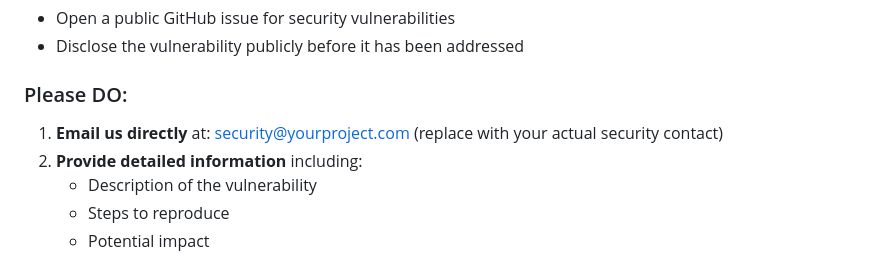
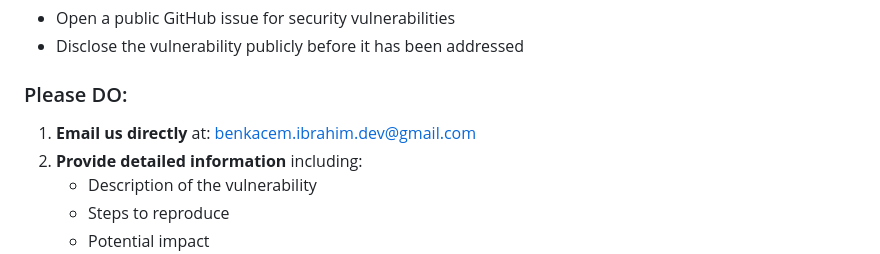
Before and after one commit to BenkacemIbrahim/AnimePulse-Dashboard, a Markdown page: SECURITY.md, the part around the change printed below. Drawn GitHub-style.

Commit message:
Modify security contact and update date
Updated security contact email and last updated date.

```diff
--- a/SECURITY.md
+++ b/SECURITY.md
@@ -17,7 +17,7 @@ We take the security of AnimePulse Dashboard seriously. If you believe you have
 - Disclose the vulnerability publicly before it has been addressed
 
 ### Please DO:
-1. **Email us directly** at: security@yourproject.com (replace with your actual security contact)
+1. **Email us directly** at: benkacem.ibrahim.dev@gmail.com
 2. **Provide detailed information** including:
    - Description of the vulnerability
    - Steps to reproduce
```
Also changed, not shown: other parts of SECURITY.md (+1 -1 lines).
